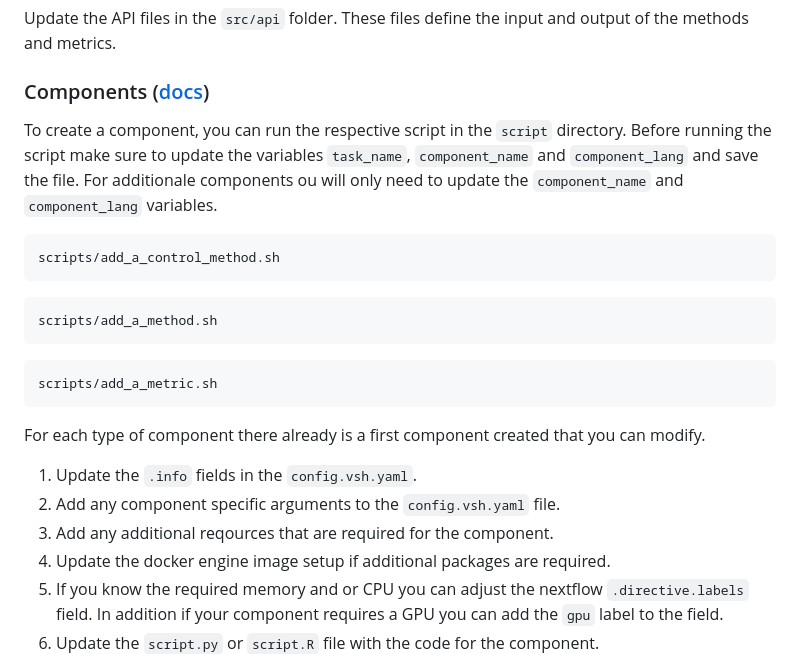
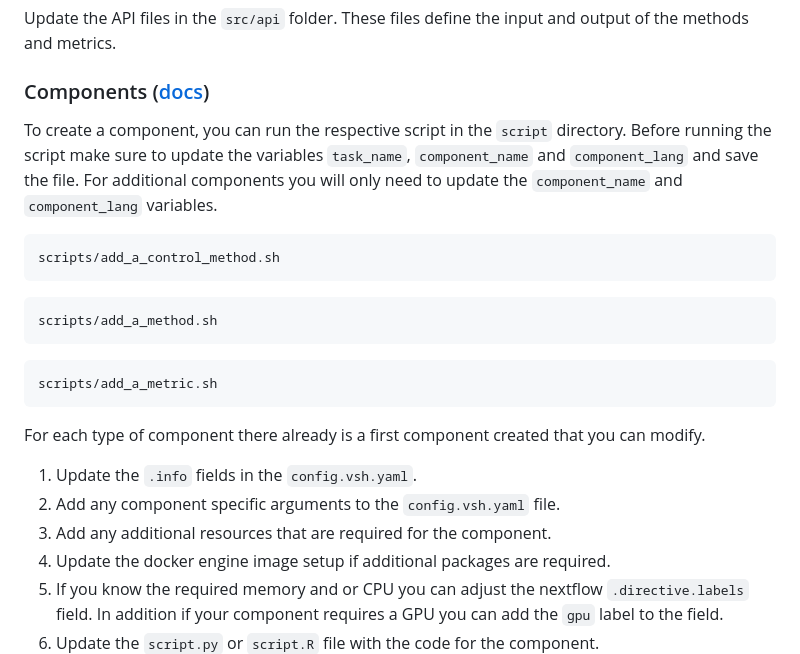
Before and after one commit to openproblems-bio/common_resources, a Markdown page: INSTRUCTIONS.md, the part around one of its changes. Rendered like a GitHub page.

````diff
--- a/INSTRUCTIONS.md
+++ b/INSTRUCTIONS.md
@@ -41,7 +41,7 @@ Update the API files in the `src/api` folder. These files define the input and o
 
 ### Components ([docs](https://openproblems.bio/documentation/create_task/create_components))
 
-To create a component, you can run the respective script in the `script` directory. Before running the script make sure to update the variables `task_name`, `component_name` and `component_lang` and save the file. For additionale components ou will only need to update the `component_name` and `component_lang` variables.
+To create a component, you can run the respective script in the `script` directory. Before running the script make sure to update the variables `task_name`, `component_name` and `component_lang` and save the file. For additional components you will only need to update the `component_name` and `component_lang` variables.
 
 ```bash
 scripts/add_a_control_method.sh
@@ -59,7 +59,7 @@ For each type of component there already is a first component created that you c
 
 1. Update the `.info` fields in the  `config.vsh.yaml`.
 2. Add any component specific arguments to the `config.vsh.yaml` file.
-3. Add any additional reqources that are required for the component.
+3. Add any additional resources that are required for the component.
 4. Update the docker engine image setup if additional packages are required.
 5. If you know the required memory and or CPU you can adjust the nextflow `.directive.labels` field. In addition if your component requires a GPU you can add the `gpu` label to the field.
 6. Update the `script.py` or `script.R` file with the code for the component.
````
Also changed, not shown: other parts of INSTRUCTIONS.md (+8 -8 lines).
